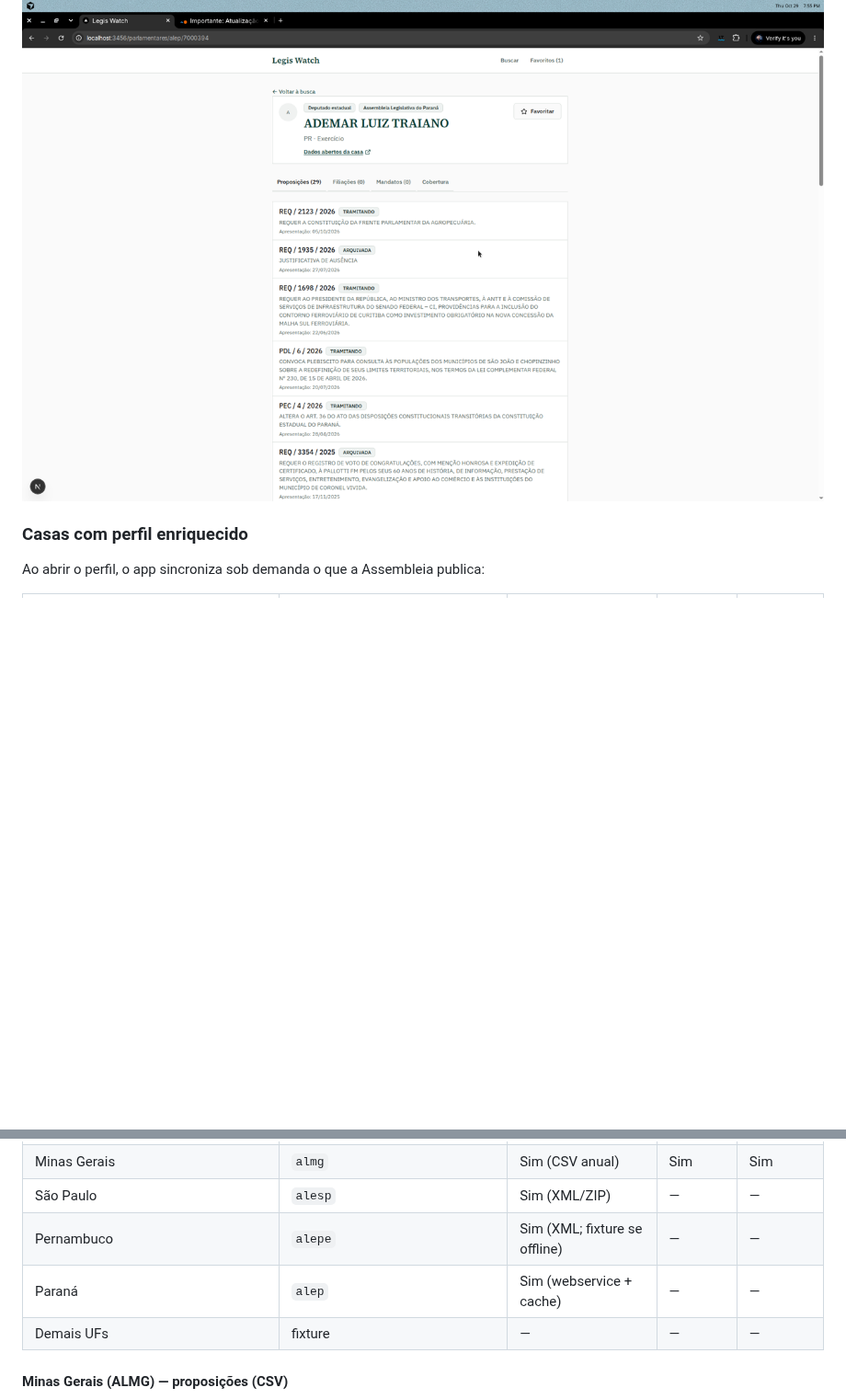
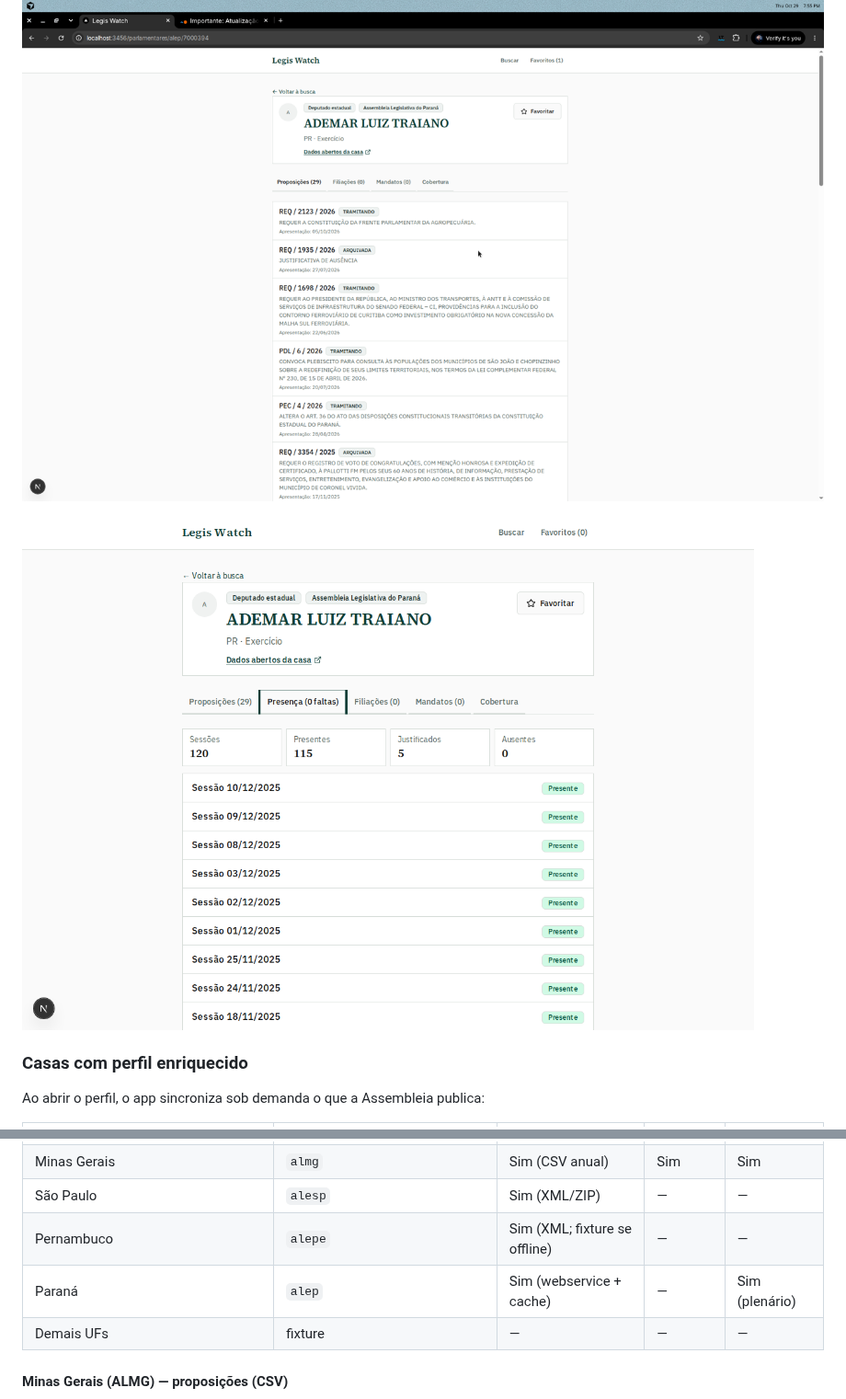
Before and after one commit to Frois19/legis-watch, a Markdown page: docs/GUIA-DO-PRODUTO.md, 2 parts joined by grey strips. Shown at 92% size. GitHub-like rendering; pictures changed too: docs/screenshots/18-perfil-estadual-pr-presenca.png (added); blank space fills up the shorter version.

```diff
--- a/docs/GUIA-DO-PRODUTO.md
+++ b/docs/GUIA-DO-PRODUTO.md
@@ -148,6 +148,8 @@ Nome, partido, UF, e-mail (quando houver), badge da casa e tabela de cobertura.
 
 ![Perfil estadual — Paraná (ALEP) com proposições](./screenshots/17-perfil-estadual-pr.png)
 
+![Perfil estadual — Paraná (ALEP) presença plenária](./screenshots/18-perfil-estadual-pr-presenca.png)
+
 ### Casas com perfil enriquecido
 
 Ao abrir o perfil, o app sincroniza sob demanda o que a Assembleia publica:
@@ -158,7 +160,7 @@ Ao abrir o perfil, o app sincroniza sob demanda o que a Assembleia publica:
 | Minas Gerais | `almg` | Sim (CSV anual) | Sim | Sim |
 | São Paulo | `alesp` | Sim (XML/ZIP) | — | — |
 | Pernambuco | `alepe` | Sim (XML; fixture se offline) | — | — |
-| Paraná | `alep` | Sim (webservice + cache) | — | — |
+| Paraná | `alep` | Sim (webservice + cache) | — | Sim (plenário) |
 | Demais UFs | fixture | — | — | — |
 
 #### Minas Gerais (ALMG) — proposições (CSV)
```
Also changed, not shown: docs/estaduais.md (+4 -4 lines), docs/fontes-endpoints.md (+3 -3 lines), 10 other files.
